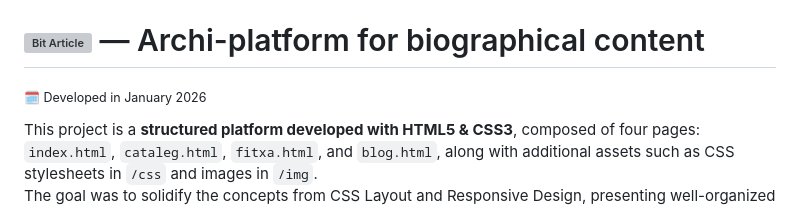
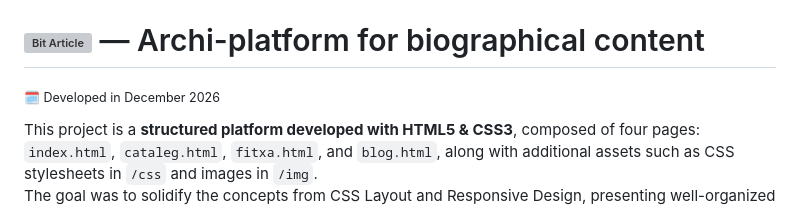
Before and after one commit to marcturu/biopic-archive, a Markdown page: README.md, the part around the change. GitHub-like rendering; grey boxes are pictures that could not be loaded.

```diff
--- a/README.md
+++ b/README.md
@@ -1,5 +1,5 @@
 # <img src="screenshots/logo-biopic-archive.svg" alt="Bit Article" width="200"/> — Archi-platform for biographical content
-<sub>🗓️ Developed in January 2026</sub>
+<sub>🗓️ Developed in December 2026</sub>
 
 This project is a **structured platform developed with HTML5 & CSS3**, composed of four pages: `index.html`, `cataleg.html`, `fitxa.html`, and `blog.html`, along with additional assets such as CSS stylesheets in `/css` and images in `/img`.
 The goal was to solidify the concepts from CSS Layout and Responsive Design, presenting well-organized HTML documents using semantic elements, Flexbox, and CSS Grid.
```
